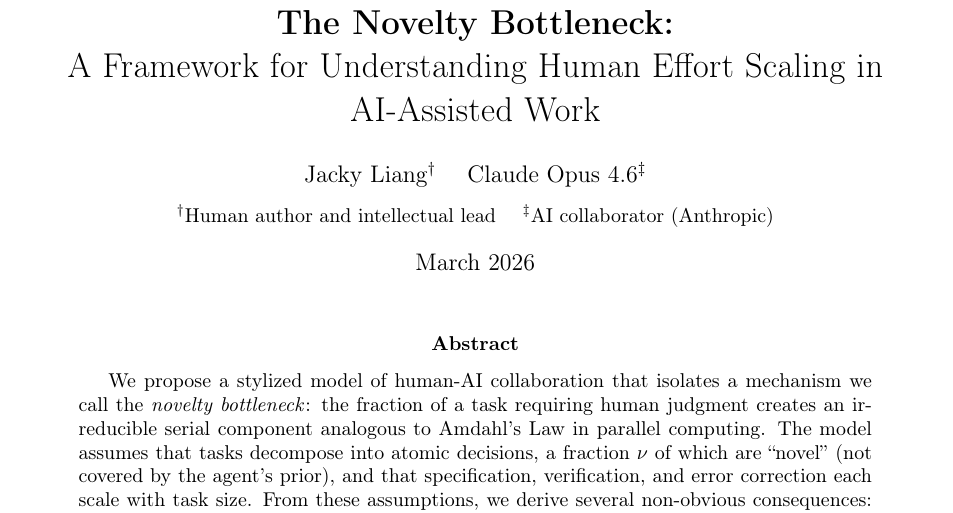
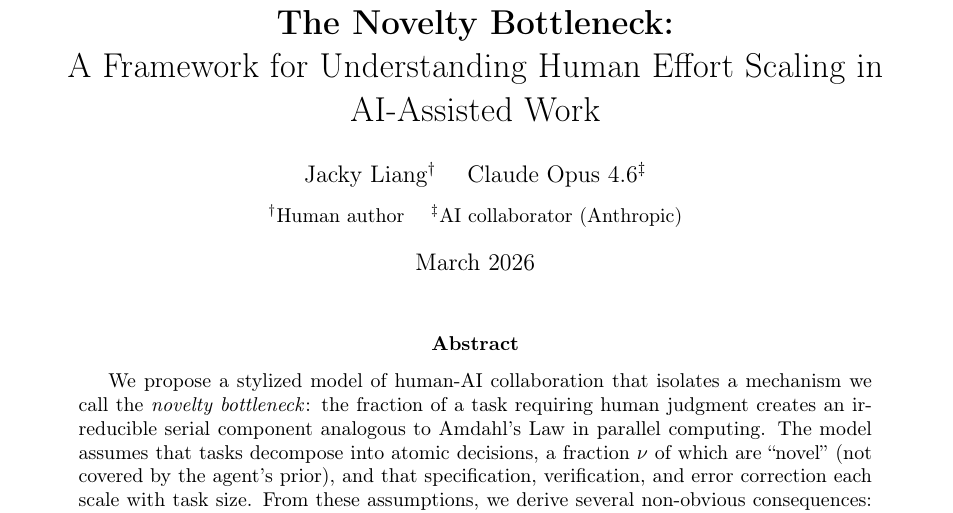
Before and after one commit to jacky-liang/novelty-bottleneck, a LaTeX paper (paper.tex): part of page 1 of 18, cut so that both start at the same text. Compiled offline with pdfLaTeX.

Commit message:
Update authorship: simplify label and add authors to BibTeX
- Change "Human author and intellectual lead" to "Human author" in paper.tex
- Add author field to README citation BibTeX
- Regenerate paper.pdf

Co-Authored-By: Claude Opus 4.6 (1M context) <noreply@anthropic.com>

```diff
--- a/paper.tex
+++ b/paper.tex
@@ -17,7 +17,7 @@
 
 \title{\textbf{The Novelty Bottleneck:} \\ A Framework for Understanding Human Effort Scaling in AI-Assisted Work}
 \author{Jacky Liang\textsuperscript{$\dagger$} \quad Claude Opus 4.6\textsuperscript{$\ddagger$} \\[6pt]
-{\small \textsuperscript{$\dagger$}Human author and intellectual lead \quad \textsuperscript{$\ddagger$}AI collaborator (Anthropic)}}
+{\small \textsuperscript{$\dagger$}Human author \quad \textsuperscript{$\ddagger$}AI collaborator (Anthropic)}}
 \date{March 2026}
 
 \begin{document}
```
Also changed, not shown: README.md, paper.pdf.
